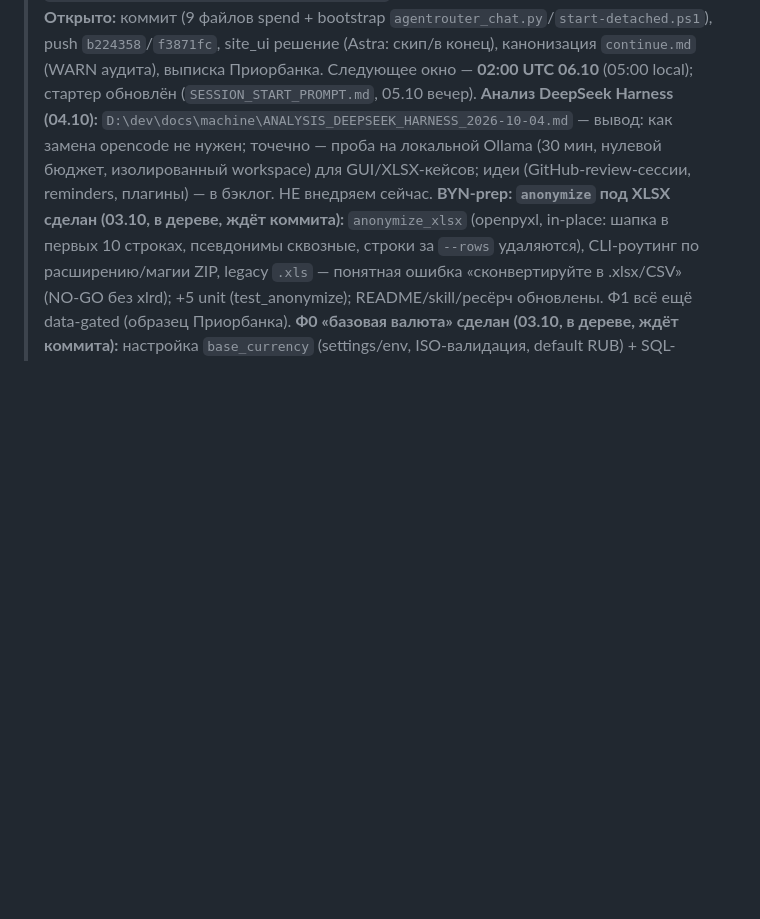
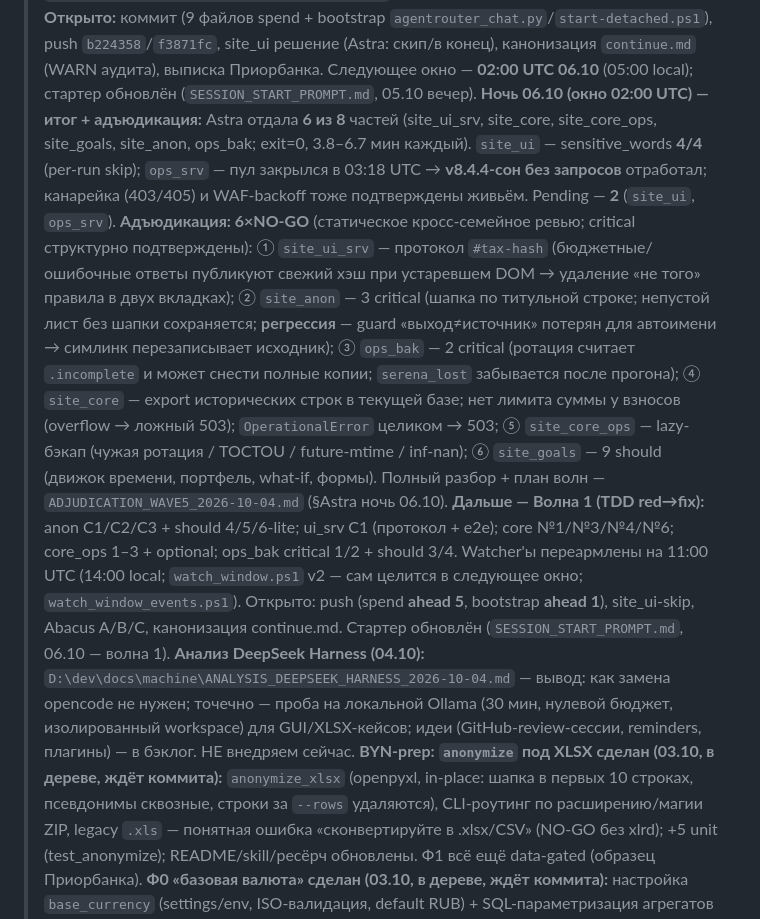
Before and after one commit to ExNihil14/spend-tracker, a Markdown page: continue.md, the part around one of its changes. Drawn GitHub-style; blank space fills up the shorter version.

```diff
--- a/continue.md
+++ b/continue.md
@@ -161,6 +186,24 @@ progressive disclosure: `D:\dev\docs\machine\RULE_EXTRACTION_PLAN_received_2026-
 > (9 файлов spend + bootstrap `agentrouter_chat.py`/`start-detached.ps1`), push `b224358`/`f3871fc`,
 > site_ui решение (Astra: скип/в конец), канонизация `continue.md` (WARN аудита), выписка Приорбанка.
 > Следующее окно — **02:00 UTC 06.10** (05:00 local); стартер обновлён (`SESSION_START_PROMPT.md`, 05.10 вечер).
+> **Ночь 06.10 (окно 02:00 UTC) — итог + адъюдикация:** Astra отдала **6 из 8** частей (site_ui_srv,
+> site_core, site_core_ops, site_goals, site_anon, ops_bak; exit=0, 3.8–6.7 мин каждый). `site_ui` —
+> sensitive_words **4/4** (per-run skip); `ops_srv` — пул закрылся в 03:18 UTC → **v8.4.4-сон без запросов**
+> отработал; канарейка (403/405) и WAF-backoff тоже подтверждены живьём. Pending — **2** (`site_ui`, `ops_srv`).
+> **Адъюдикация: 6×NO-GO** (статическое кросс-семейное ревью; critical структурно подтверждены):
+> ① `site_ui_srv` — протокол `#tax-hash` (бюджетные/ошибочные ответы публикуют свежий хэш при устаревшем DOM →
+> удаление «не того» правила в двух вкладках); ② `site_anon` — 3 critical (шапка по титульной строке; непустой
+> лист без шапки сохраняется; **регрессия** — guard «выход≠источник» потерян для автоимени → симлинк
+> перезаписывает исходник); ③ `ops_bak` — 2 critical (ротация считает `.incomplete` и может снести полные
+> копии; `serena_lost` забывается после прогона); ④ `site_core` — export исторических строк в текущей базе;
+> нет лимита суммы у взносов (overflow → ложный 503); `OperationalError` целиком → 503; ⑤ `site_core_ops` —
+> lazy-бэкап (чужая ротация / TOCTOU / future-mtime / inf-nan); ⑥ `site_goals` — 9 should (движок времени,
+> портфель, what-if, формы). Полный разбор + план волн — `ADJUDICATION_WAVE5_2026-10-04.md` (§Astra ночь 06.10).
+> **Дальше — Волна 1 (TDD red→fix):** anon C1/C2/C3 + should 4/5/6-lite; ui_srv C1 (протокол + e2e);
+> core №1/№3/№4/№6; core_ops 1–3 + optional; ops_bak critical 1/2 + should 3/4. Watcher'ы переармлены на
+> 11:00 UTC (14:00 local; `watch_window.ps1` v2 — сам целится в следующее окно; `watch_window_events.ps1`).
+> Открыто: push (spend **ahead 5**, bootstrap **ahead 1**), site_ui-skip, Abacus A/B/C, канонизация continue.md.
+> Стартер обновлён (`SESSION_START_PROMPT.md`, 06.10 — волна 1).
 > **Анализ DeepSeek Harness (04.10):** `D:\dev\docs\machine\ANALYSIS_DEEPSEEK_HARNESS_2026-10-04.md` — вывод:
 > как замена opencode не нужен; точечно — проба на локальной Ollama (30 мин, нулевой бюджет, изолированный
 > workspace) для GUI/XLSX-кейсов; идеи (GitHub-review-сессии, reminders, плагины) — в бэклог. НЕ внедряем сейчас.
```
Also changed, not shown: other parts of continue.md (+25 -0 lines).
